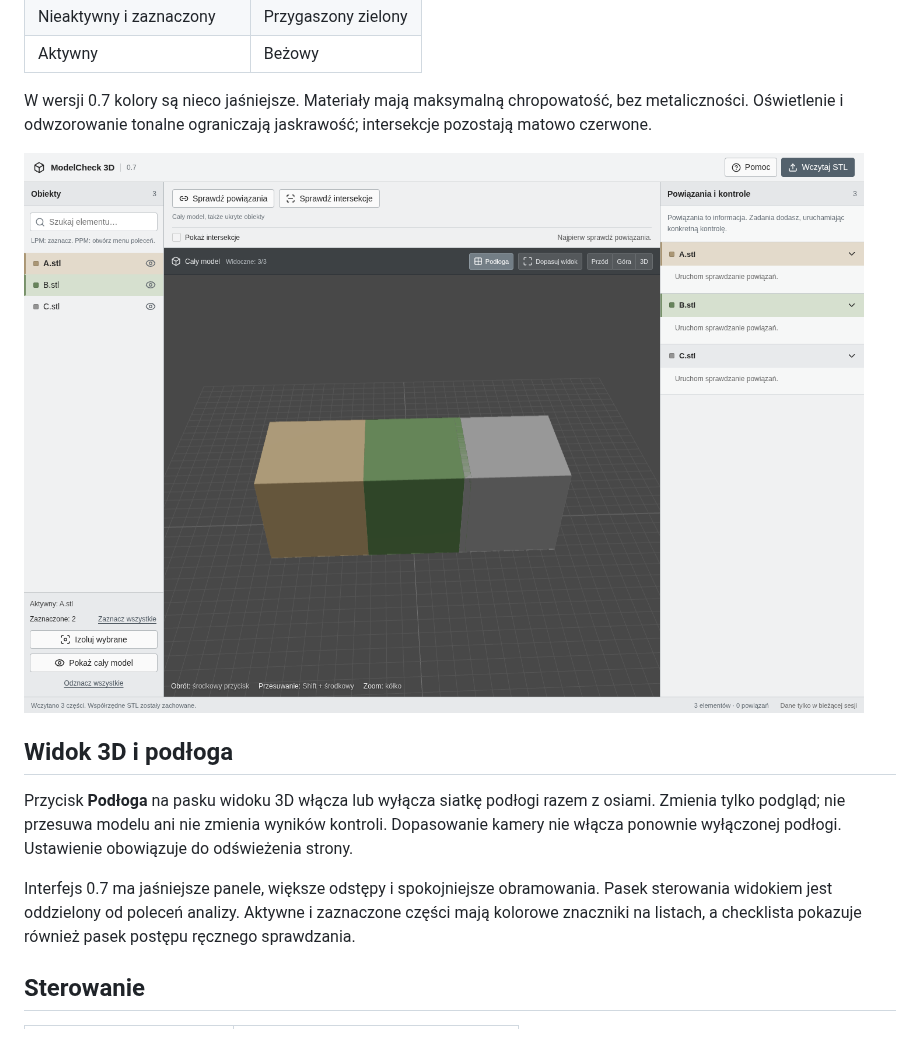
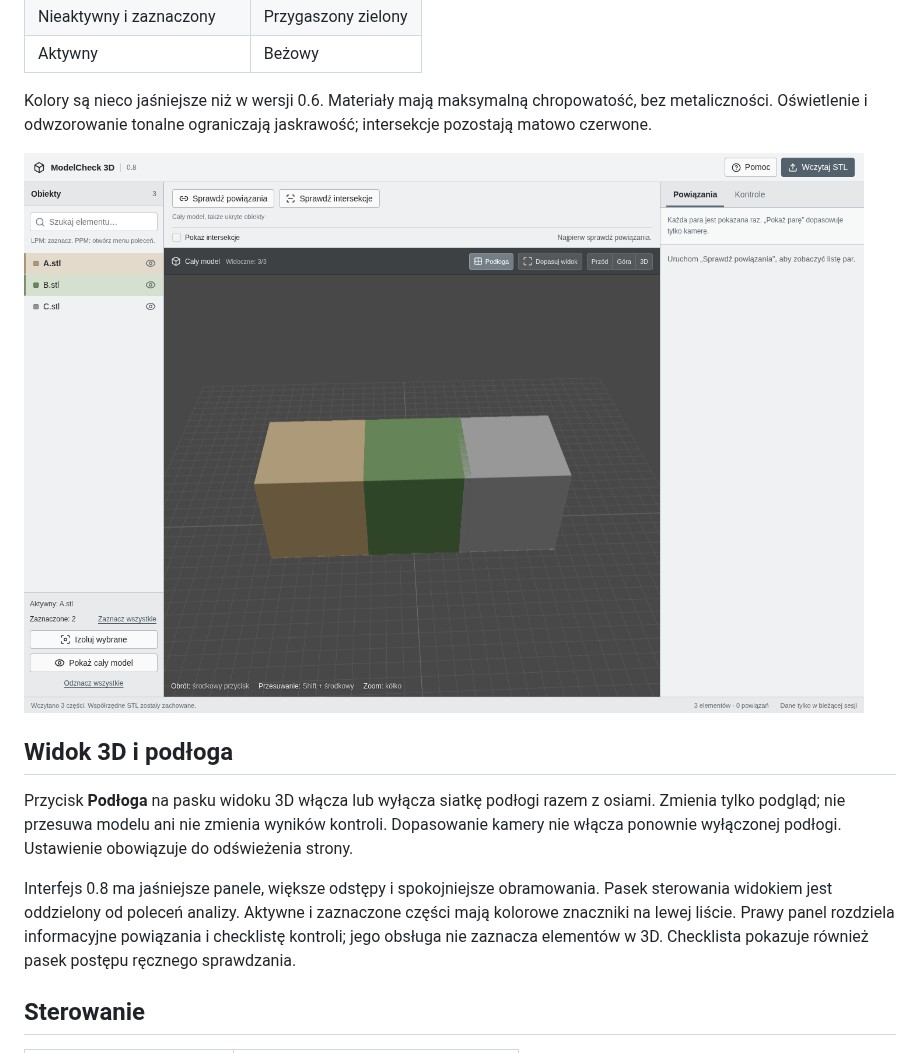
Before and after one commit to mypaaw-commits/aaa, a Markdown page: README.md, the part around one of its changes. Rendered like a GitHub page; pictures changed too: docs/selection.png.

```diff
--- a/README.md
+++ b/README.md
@@ -63,7 +65,7 @@ Lewy przycisk zaznacza, Shift + klik dodaje lub odejmuje części. Nie aktywuje
 | Nieaktywny i zaznaczony | Przygaszony zielony |
 | Aktywny | Beżowy |
 
-W wersji 0.7 kolory są nieco jaśniejsze. Materiały mają maksymalną chropowatość, bez metaliczności. Oświetlenie i odwzorowanie tonalne ograniczają jaskrawość; intersekcje pozostają matowo czerwone.
+Kolory są nieco jaśniejsze niż w wersji 0.6. Materiały mają maksymalną chropowatość, bez metaliczności. Oświetlenie i odwzorowanie tonalne ograniczają jaskrawość; intersekcje pozostają matowo czerwone.
 
 ![Jaśniejsze, matowe kolory elementów i uporządkowane panele](docs/selection.png)
 
@@ -71,7 +73,7 @@ W wersji 0.7 kolory są nieco jaśniejsze. Materiały mają maksymalną chropowa
 
 Przycisk **Podłoga** na pasku widoku 3D włącza lub wyłącza siatkę podłogi razem z osiami. Zmienia tylko podgląd; nie przesuwa modelu ani nie zmienia wyników kontroli. Dopasowanie kamery nie włącza ponownie wyłączonej podłogi. Ustawienie obowiązuje do odświeżenia strony.
 
-Interfejs 0.7 ma jaśniejsze panele, większe odstępy i spokojniejsze obramowania. Pasek sterowania widokiem jest oddzielony od poleceń analizy. Aktywne i zaznaczone części mają kolorowe znaczniki na listach, a checklista pokazuje również pasek postępu ręcznego sprawdzania.
+Interfejs 0.8 ma jaśniejsze panele, większe odstępy i spokojniejsze obramowania. Pasek sterowania widokiem jest oddzielony od poleceń analizy. Aktywne i zaznaczone części mają kolorowe znaczniki na lewej liście. Prawy panel rozdziela informacyjne powiązania i checklistę kontroli; jego obsługa nie zaznacza elementów w 3D. Checklista pokazuje również pasek postępu ręcznego sprawdzania.
 
 ## Sterowanie
 
```
Also changed, not shown: other parts of README.md (+8 -6 lines), docs/modelcheck3d.png, docs/relations.png (added), 6 other files.
